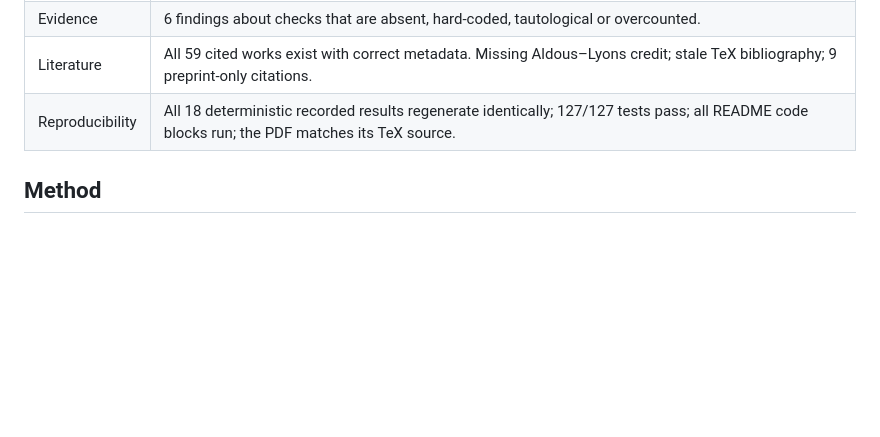
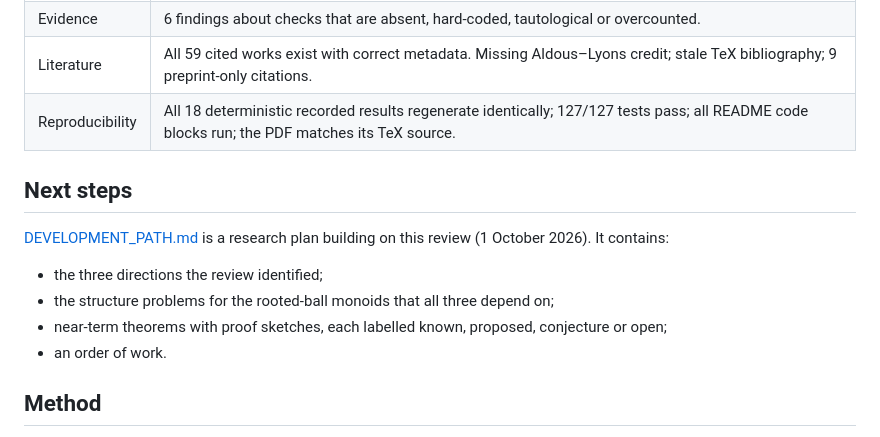
Before and after one commit to dgoldman0/graphnumbers, a Markdown page: reviews/local-completion-2026-09-30/README.md, the part around the change. Drawn GitHub-style; blank space fills up the shorter version.

```diff
--- a/reviews/local-completion-2026-09-30/README.md
+++ b/reviews/local-completion-2026-09-30/README.md
@@ -33,6 +33,14 @@ The full register is in [FINDINGS.md](FINDINGS.md).
 | Evidence | 6 findings about checks that are absent, hard-coded, tautological or overcounted. |
 | Literature | All 59 cited works exist with correct metadata. Missing Aldous–Lyons credit; stale TeX bibliography; 9 preprint-only citations. |
 | Reproducibility | All 18 deterministic recorded results regenerate identically; 127/127 tests pass; all README code blocks run; the PDF matches its TeX source. |
+
+## Next steps
+
+[DEVELOPMENT_PATH.md](DEVELOPMENT_PATH.md) is a research plan building on this review (1 October 2026). It contains:
+- the three directions the review identified;
+- the structure problems for the rooted-ball monoids that all three depend on;
+- near-term theorems with proof sketches, each labelled known, proposed, conjecture or open;
+- an order of work.
 
 ## Method
 
```
Also changed, not shown: reviews/local-completion-2026-09-30/DEVELOPMENT_PATH.md (added, +214 -0 lines).
